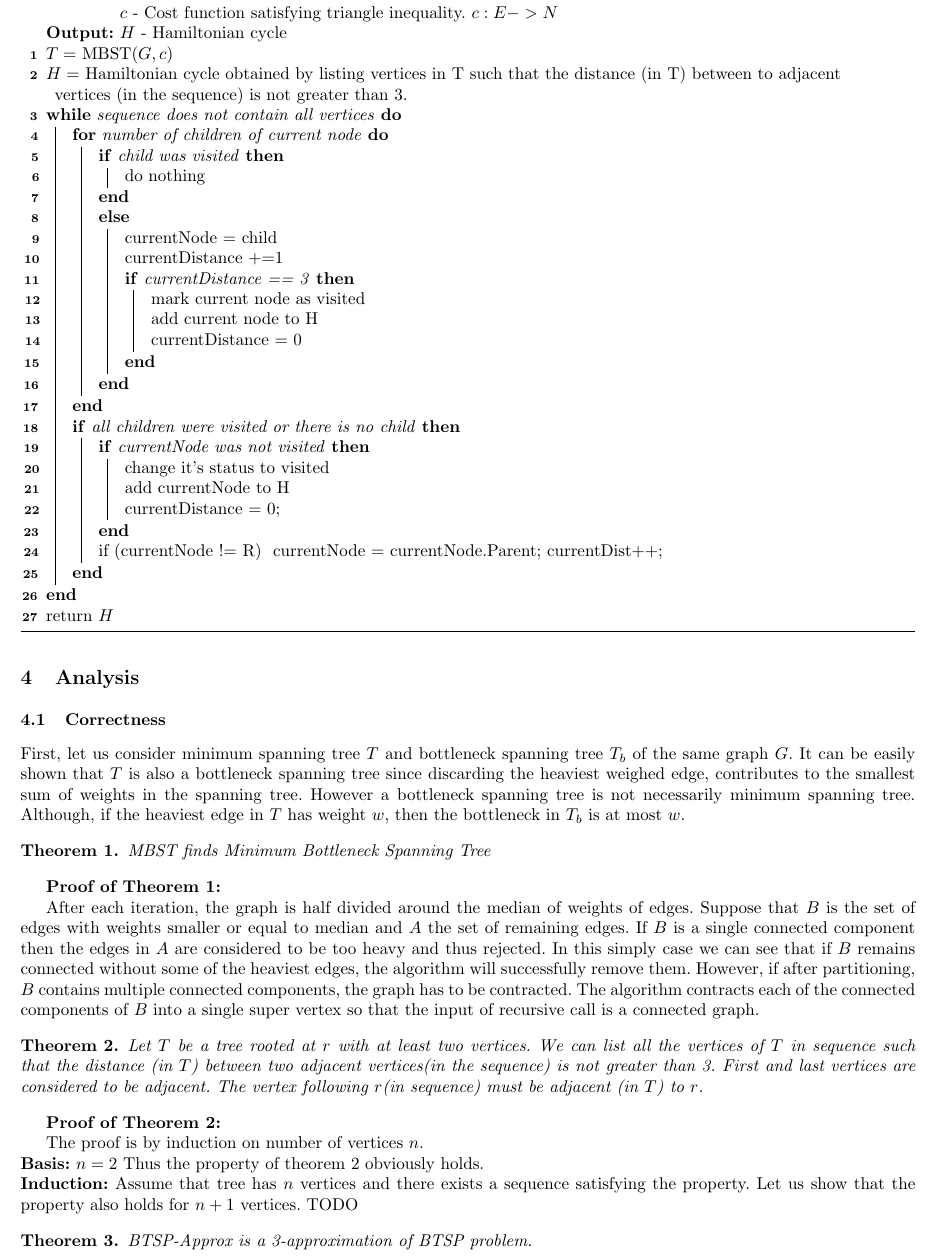
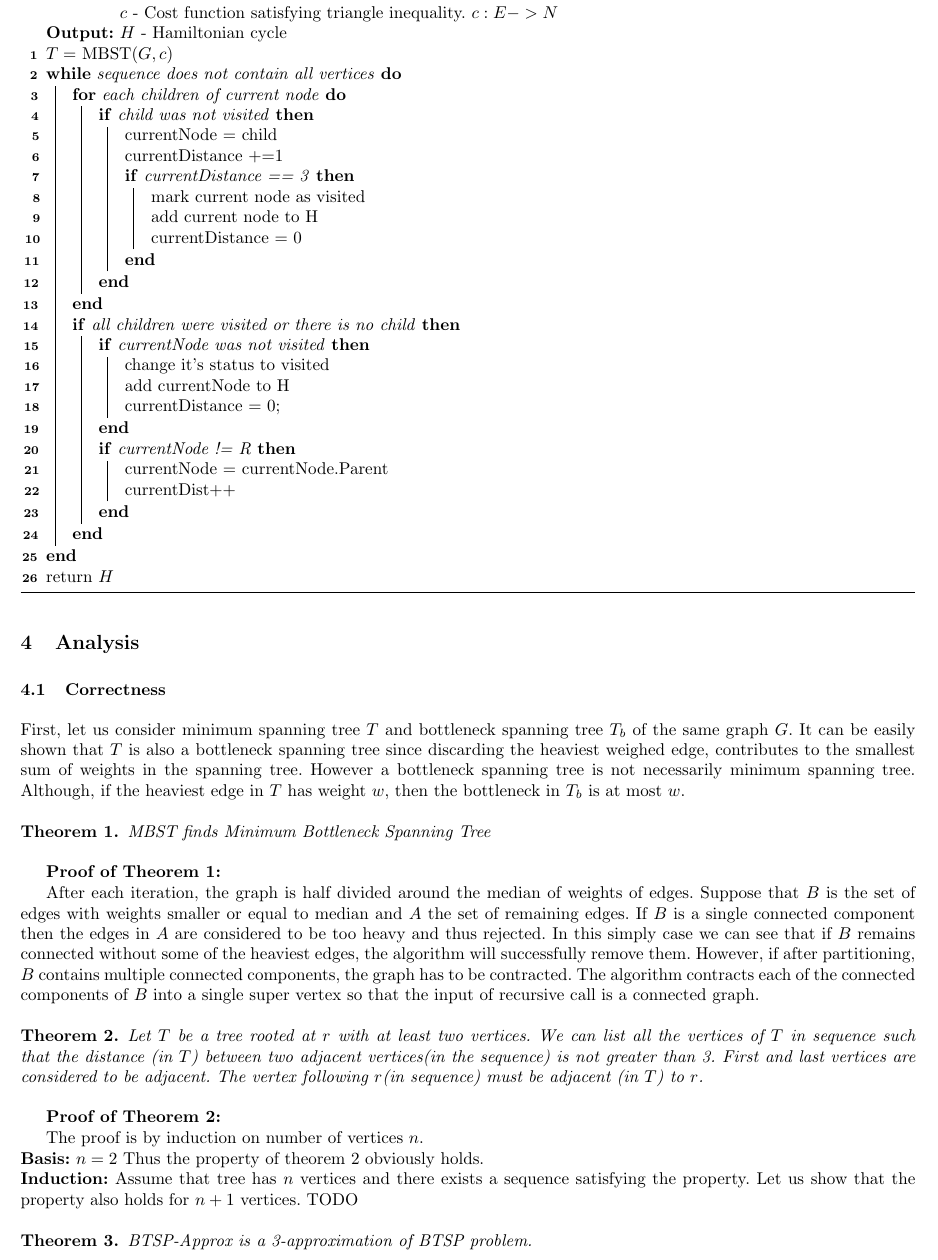
Before and after one commit to Jakub-Ciecierski/AZ, a LaTeX paper (doc/startup/typeins_final.tex): part of page 3 of 5, cut so that both start at the same text. Compiled offline with pdfLaTeX.

Commit message:
algorithm 4 fix

```diff
--- a/doc/startup/typeins_final.tex
+++ b/doc/startup/typeins_final.tex
@@ -417,17 +417,11 @@ Finally, the pseudo code for 3-approximation BTSP is shown in algorithm~\ref{alg
     \Output{$H$ - Hamiltonian cycle}
     $T = $ MBST$(G,c)$ \\
 
-    $H = $ Hamiltonian cycle obtained by listing vertices in T such that the distance (in T) between to adjacent vertices (in the sequence) is not greater than 3. \\
-
     \While{sequence does not contain all vertices}
     {
-		\For{number of children of current node}
+		\For{each children of current node}
 		{
-			\If{child was visited}
-			{
-				do nothing
-			}
-			\Else
+			\If{child was not visited}
 			{
 				currentNode = child\\
 				currentDistance +=1\\
@@ -447,10 +441,10 @@ Finally, the pseudo code for 3-approximation BTSP is shown in algorithm~\ref{alg
 				add currentNode to H\\
 				currentDistance = 0;
 			}
-			if (currentNode != R)
+			\If {currentNode != R}
 			{
-				currentNode = currentNode.Parent;
-				currentDist++;
+				currentNode = currentNode.Parent\\
+				currentDist++\\
 			}
 		}
 
```
